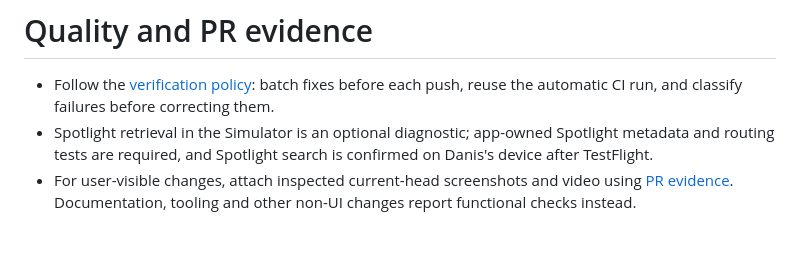
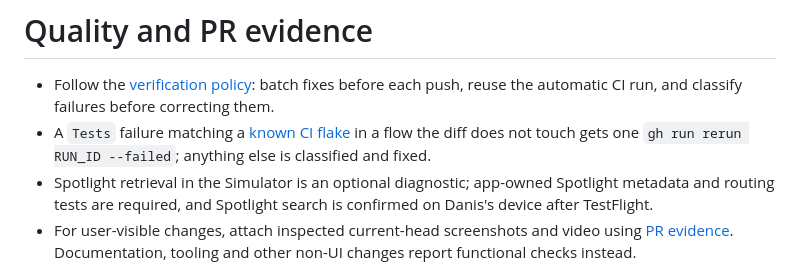
Before and after one commit to zigdanis/WhoGaveWhat, a Markdown page: AGENTS.md, the part around the change. GitHub-like rendering; blank space fills up the shorter version.

Commit message:
Document known CI flakes and the single-rerun rule
Co-Authored-By: Claude Opus 5.5 <noreply@anthropic.com>

```diff
--- a/AGENTS.md
+++ b/AGENTS.md
@@ -42,6 +42,7 @@
 # Quality and PR evidence
 
 - Follow the [verification policy](.agents/skills/full-send/references/verification-policy.md): batch fixes before each push, reuse the automatic CI run, and classify failures before correcting them.
+- A `Tests` failure matching a [known CI flake](.agents/skills/full-send/references/verification-policy.md#known-ci-flakes) in a flow the diff does not touch gets one `gh run rerun RUN_ID --failed`; anything else is classified and fixed.
 - Spotlight retrieval in the Simulator is an optional diagnostic; app-owned Spotlight metadata and routing tests are required, and Spotlight search is confirmed on Danis's device after TestFlight.
 - For user-visible changes, attach inspected current-head screenshots and video using [PR evidence](docs/pr-evidence.md). Documentation, tooling and other non-UI changes report functional checks instead.
 - Run `scripts/check-formatting.sh`, `scripts/lint-swift.sh` (when a Mac is available; otherwise macOS CI runs it) and the helper tests before pushing. Use `scripts/format-swift.sh` to fix layout; SwiftLint owns source correctness rules.
```
Also changed, not shown: 1 other file.
